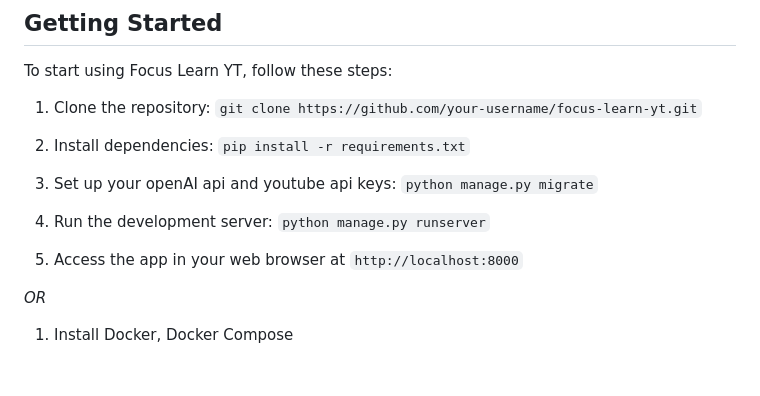
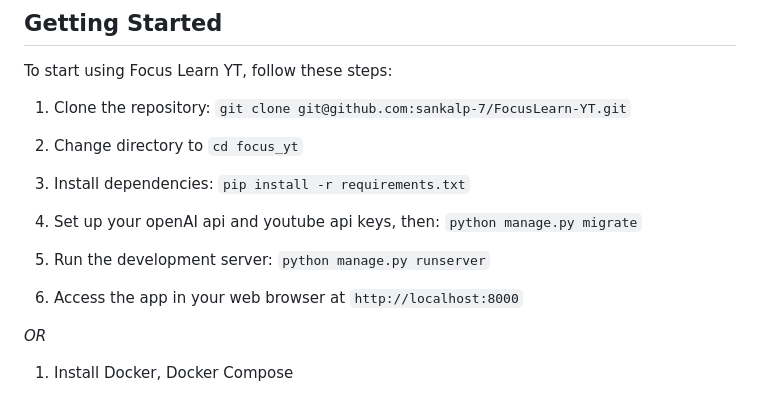
Before and after one commit to sankalp-7/FocusLearn-YT, a Markdown page: README.md, the part around the change. Rendered like a GitHub page; blank space fills up the shorter version.

```diff
--- a/README.md
+++ b/README.md
@@ -22,15 +22,17 @@ Focus Learn YT is a web application designed to provide students with a distract
 
 To start using Focus Learn YT, follow these steps:
 
-1. Clone the repository: `git clone https://github.com/your-username/focus-learn-yt.git`
+1. Clone the repository: `git clone git@github.com:sankalp-7/FocusLearn-YT.git`
 
-2. Install dependencies: `pip install -r requirements.txt`
+2. Change directory to `cd focus_yt`
 
-3. Set up your openAI api and youtube api keys: `python manage.py migrate`
+3. Install dependencies: `pip install -r requirements.txt`
 
-4. Run the development server: `python manage.py runserver`
+4. Set up your openAI api and youtube api keys, then: `python manage.py migrate`
 
-5. Access the app in your web browser at `http://localhost:8000`
+5. Run the development server: `python manage.py runserver`
+
+6. Access the app in your web browser at `http://localhost:8000`
 
 *OR*
 
```
